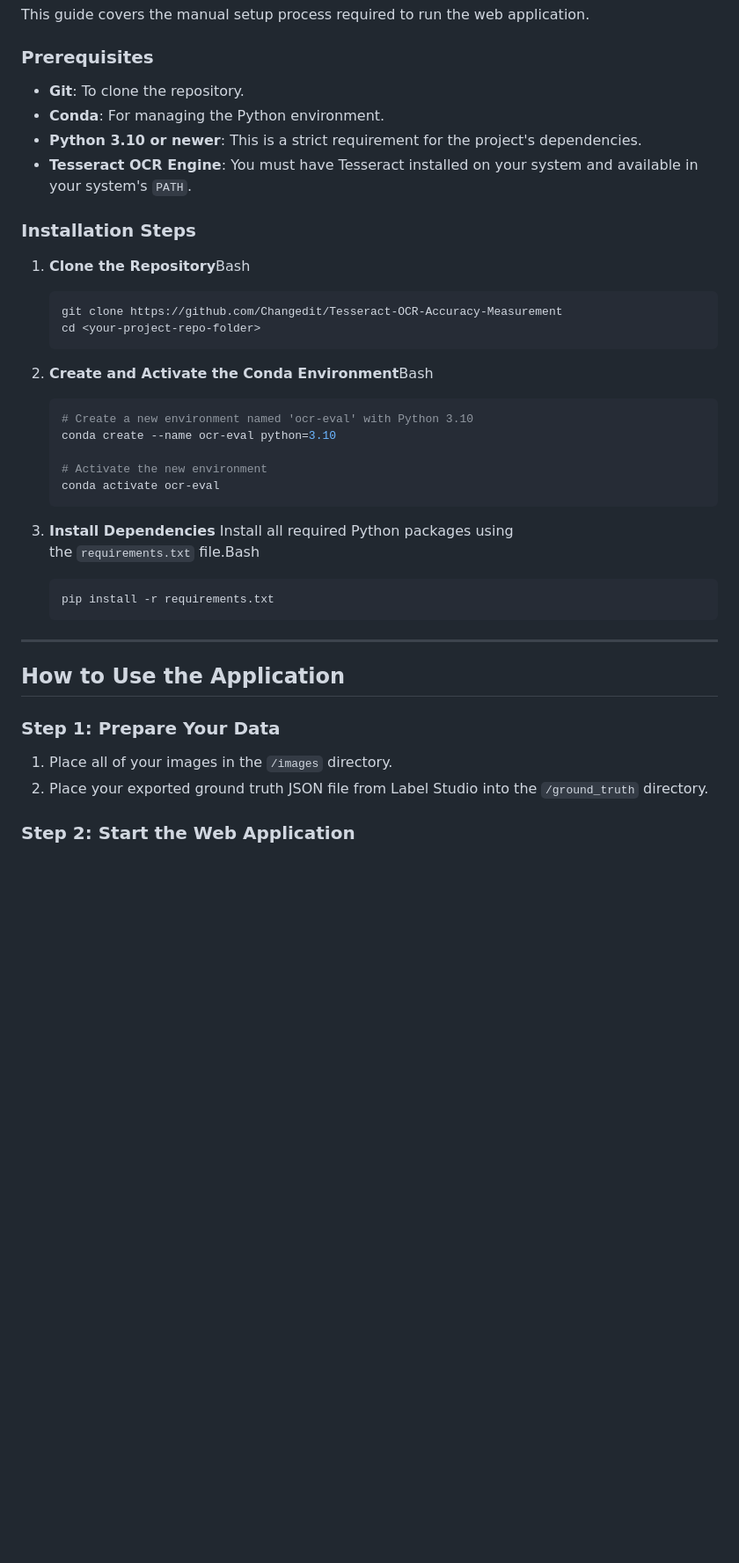
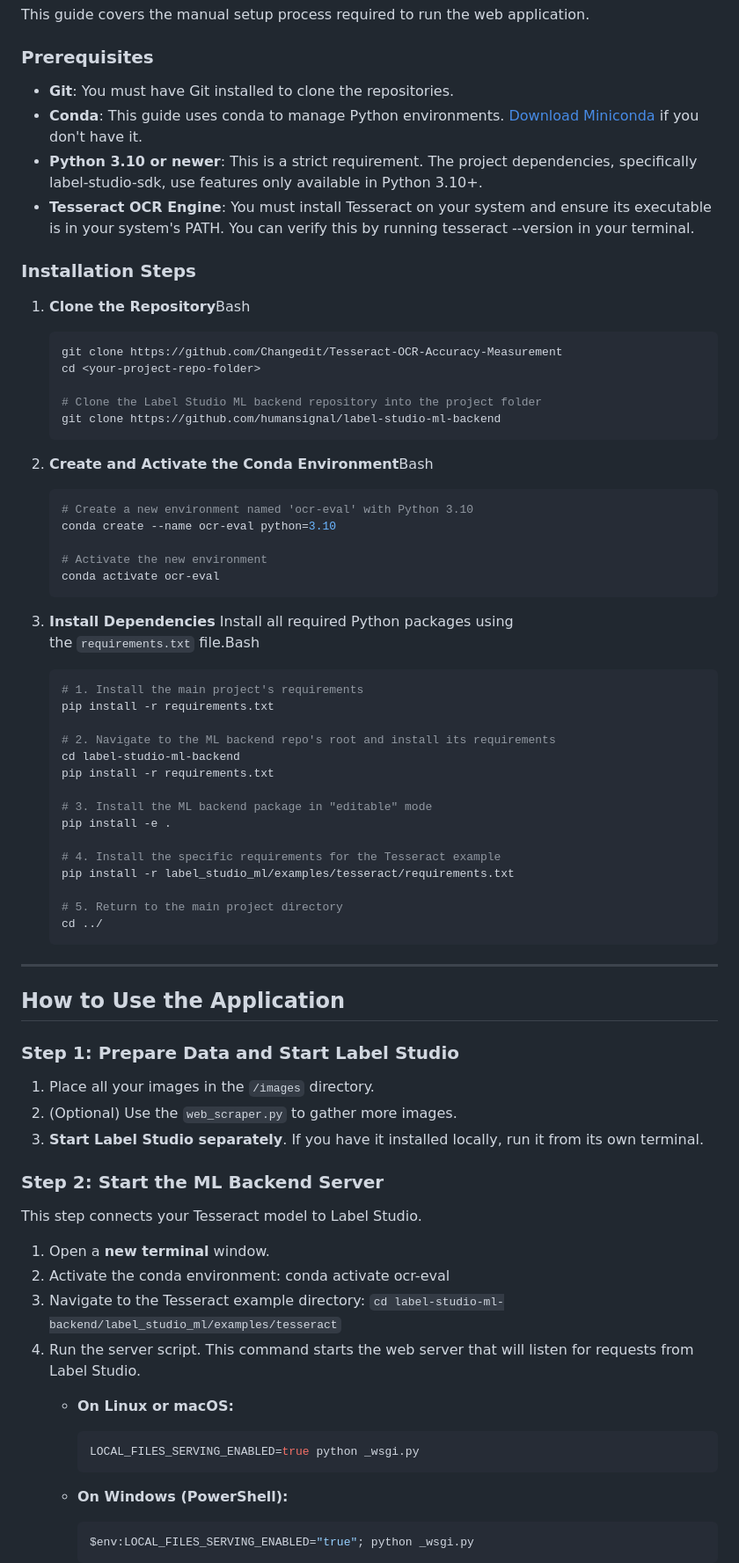
Before and after one commit to Changedit/Tesseract-OCR-Accuracy-Measurement, a Markdown page: README.md, the part around the change printed below. Shown: that part at 88% size. Rendered like a GitHub page; blank space fills up the shorter version.

````diff
--- a/README.md
+++ b/README.md
@@ -45,10 +45,10 @@ This guide covers the manual setup process required to run the web application.
 
 ### Prerequisites
 
-- **Git**: To clone the repository.
-- **Conda**: For managing the Python environment.
-- **Python 3.10 or newer**: This is a strict requirement for the project's dependencies.
-- **Tesseract OCR Engine**: You must have Tesseract installed on your system and available in your system's `PATH`.
+- **Git**: You must have Git installed to clone the repositories.
+- **Conda**: This guide uses conda to manage Python environments. [Download Miniconda](https://docs.conda.io/en/latest/miniconda.html) if you don't have it.
+- **Python 3.10 or newer**: This is a strict requirement. The project dependencies, specifically label-studio-sdk, use features only available in Python 3.10+.
+- **Tesseract OCR Engine**: You must install Tesseract on your system and ensure its executable is in your system's PATH. You can verify this by running tesseract \--version in your terminal.
 
 ### Installation Steps
 
@@ -57,6 +57,9 @@ This guide covers the manual setup process required to run the web application.
     ```bash
     git clone https://github.com/Changedit/Tesseract-OCR-Accuracy-Measurement
     cd <your-project-repo-folder>
+
+    # Clone the Label Studio ML backend repository into the project folder
+    git clone https://github.com/humansignal/label-studio-ml-backend
     ```
 
 2. **Create and Activate the Conda Environment**Bash
@@ -72,7 +75,21 @@ This guide covers the manual setup process required to run the web application.
 3. **Install Dependencies** Install all required Python packages using the `requirements.txt` file.Bash
 
     ```bash
+    # 1. Install the main project's requirements
     pip install -r requirements.txt
+
+    # 2. Navigate to the ML backend repo's root and install its requirements
+    cd label-studio-ml-backend
+    pip install -r requirements.txt
+
+    # 3. Install the ML backend package in "editable" mode
+    pip install -e .
+
+    # 4. Install the specific requirements for the Tesseract example
+    pip install -r label_studio_ml/examples/tesseract/requirements.txt
+
+    # 5. Return to the main project directory
+    cd ../
     ```
 
 
@@ -80,9 +97,30 @@ This guide covers the manual setup process required to run the web application.
 
 ## How to Use the Application
 
-### Step 1: Prepare Your Data
+### **Step 1: Prepare Data and Start Label Studio**
 
-1. Place all of your images in the `/images` directory.
-2. Place your exported ground truth JSON file from Label Studio into the `/ground_truth` directory.
+1. Place all your images in the `/images` directory.
+2. (Optional) Use the `web_scraper.py` to gather more images.
+3. **Start Label Studio separately**. If you have it installed locally, run it from its own terminal.
 
-### Step 2: Start the Web Application
+### **Step 2: Start the ML Backend Server**
+
+This step connects your Tesseract model to Label Studio.
+
+1. Open a **new terminal** window.
+2. Activate the conda environment: conda activate ocr-eval
+3. Navigate to the Tesseract example directory: `cd label-studio-ml-backend/label_studio_ml/examples/tesseract`
+4. Run the server script. This command starts the web server that will listen for requests from Label Studio.
+    - **On Linux or macOS:**
+
+        ```bash
+        LOCAL_FILES_SERVING_ENABLED=true python _wsgi.py
+        ```
+
+    - **On Windows (PowerShell):**
+
+        ```powershell
+        $env:LOCAL_FILES_SERVING_ENABLED="true"; python _wsgi.py
+        ```
+
+
````
Also changed, not shown: other parts of README.md (+12 -2 lines).
